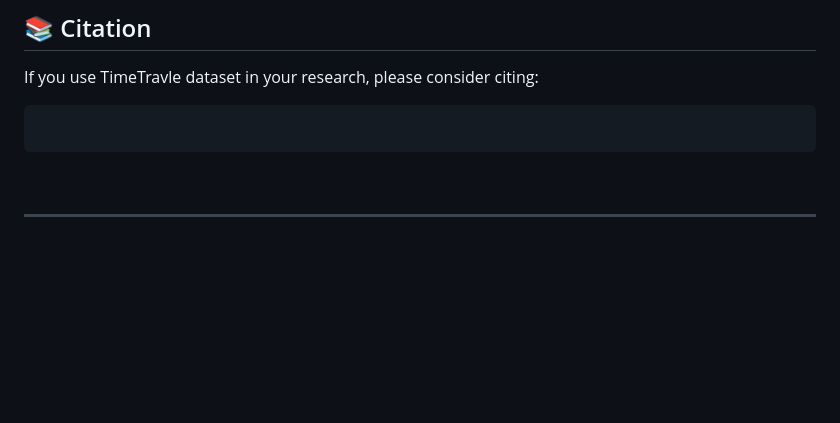
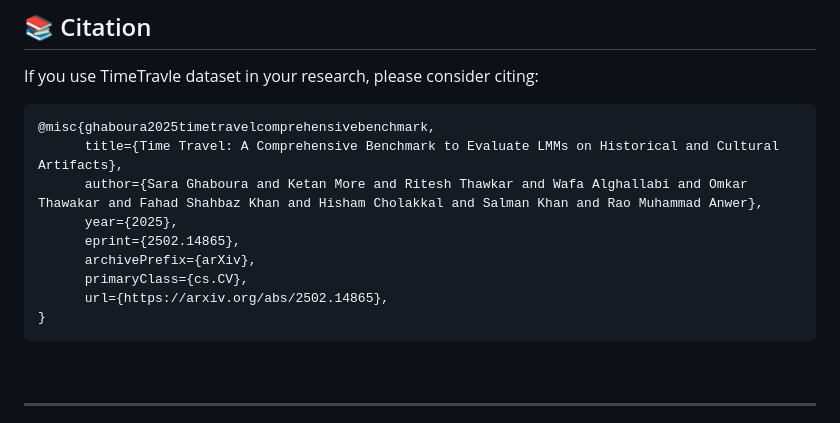
Before and after one commit to mbzuai-oryx/TimeTravel, a Markdown page: README.md, the part around the change. GitHub-like rendering; blank space fills up the shorter version.

````diff
--- a/README.md
+++ b/README.md
@@ -360,7 +360,15 @@ For questions or suggestions, feel free to reach out to us on [GitHub Discussion
 If you use TimeTravle dataset in your research, please consider citing:
 
 ```bibtex
-
+@misc{ghaboura2025timetravelcomprehensivebenchmark,
+      title={Time Travel: A Comprehensive Benchmark to Evaluate LMMs on Historical and Cultural Artifacts},
+      author={Sara Ghaboura and Ketan More and Ritesh Thawkar and Wafa Alghallabi and Omkar Thawakar and Fahad Shahbaz Khan and Hisham Cholakkal and Salman Khan and Rao Muhammad Anwer},
+      year={2025},
+      eprint={2502.14865},
+      archivePrefix={arXiv},
+      primaryClass={cs.CV},
+      url={https://arxiv.org/abs/2502.14865},
+}
 ```
 <br>
 
````
